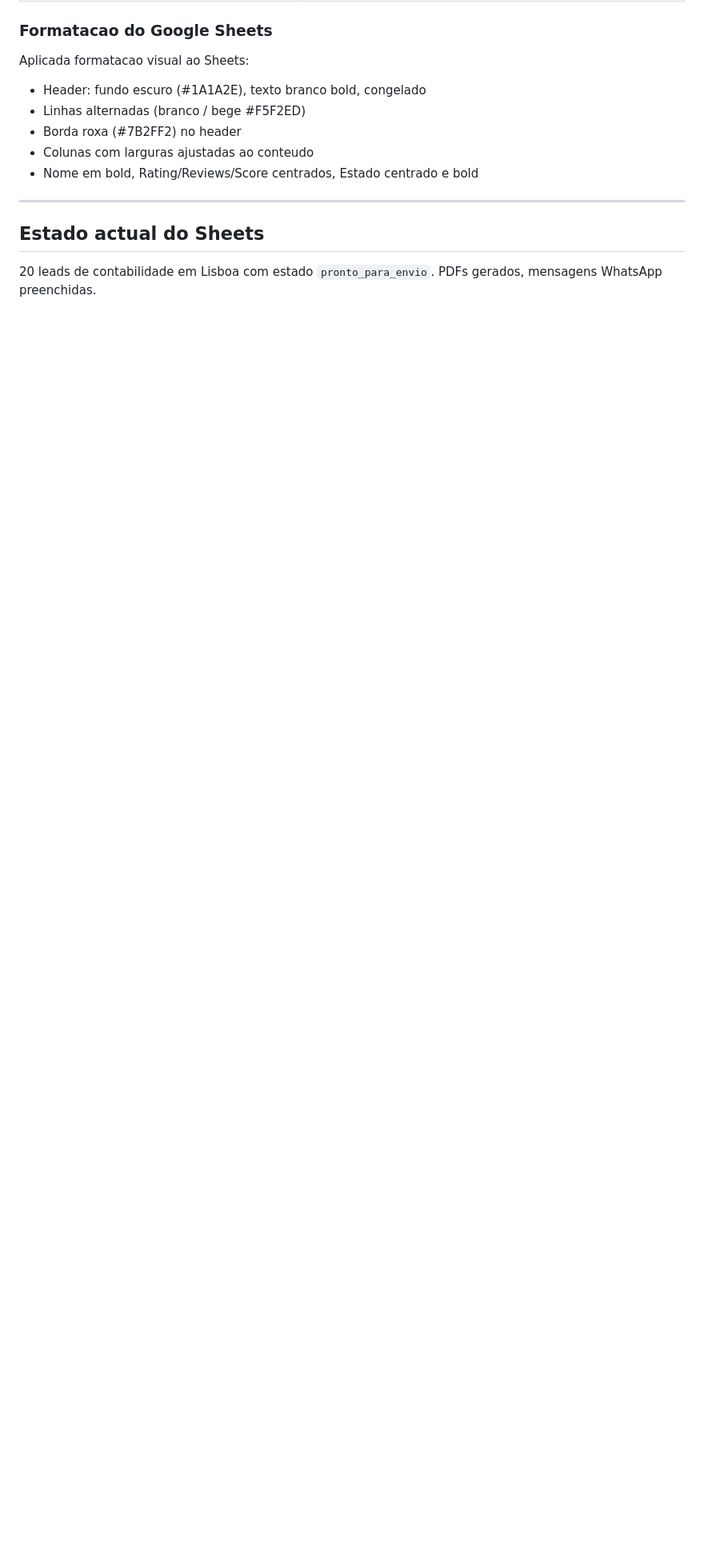
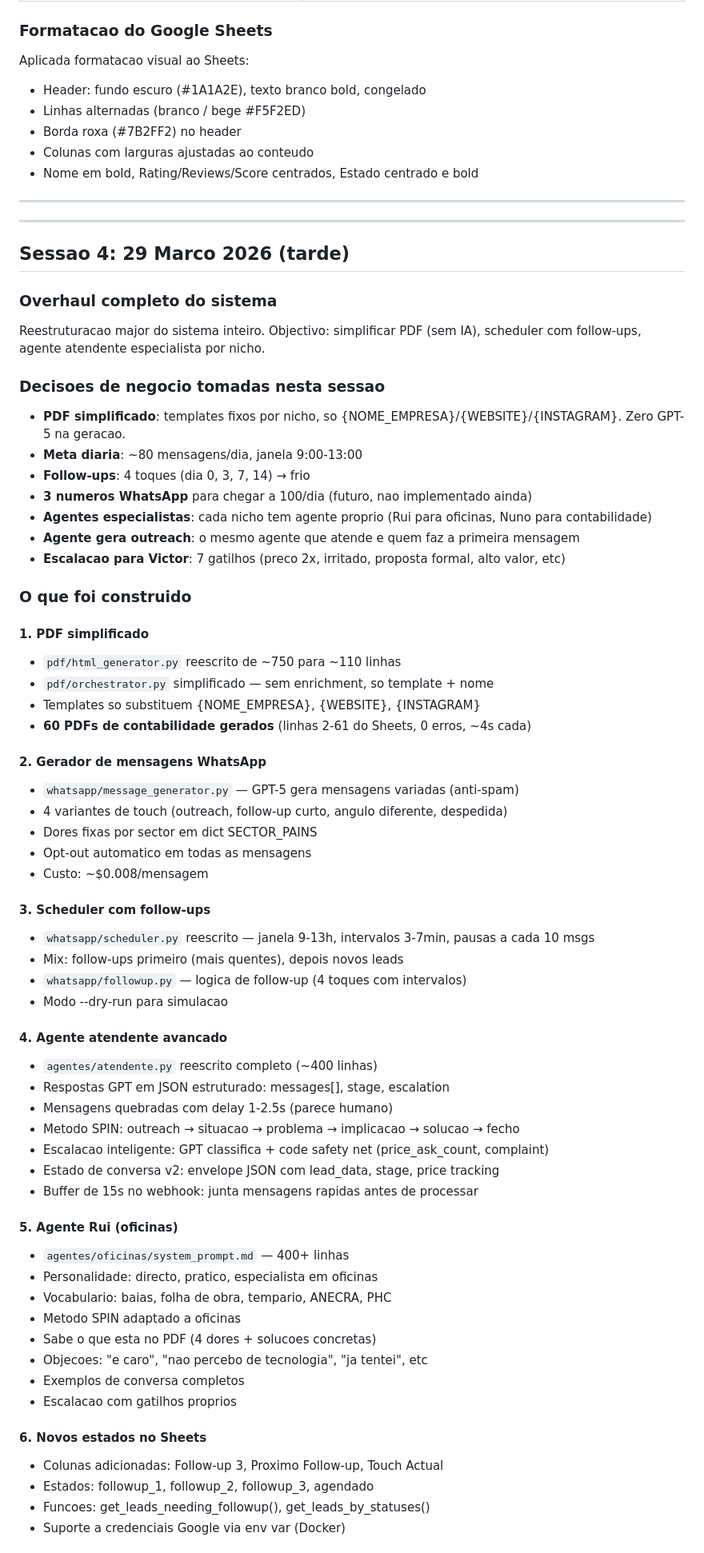
Before and after one commit to perceptudo-lab/prospeccao-pecepTudo, a Markdown page: PROGRESSO.md, the part around one of its changes. Shown at 80% size. Rendered like a GitHub page; blank space fills up the shorter version.

```diff
--- a/PROGRESSO.md
+++ b/PROGRESSO.md
@@ -194,6 +194,67 @@ Aplicada formatacao visual ao Sheets:
 
 ---
 
-## Estado actual do Sheets
+---
 
-20 leads de contabilidade em Lisboa com estado `pronto_para_envio`. PDFs gerados, mensagens WhatsApp preenchidas.
+## Sessao 4: 29 Marco 2026 (tarde)
+
+### Overhaul completo do sistema
+
+Reestruturacao major do sistema inteiro. Objectivo: simplificar PDF (sem IA), scheduler com follow-ups, agente atendente especialista por nicho.
+
+### Decisoes de negocio tomadas nesta sessao
+
+- **PDF simplificado**: templates fixos por nicho, so {NOME_EMPRESA}/{WEBSITE}/{INSTAGRAM}. Zero GPT-5 na geracao.
+- **Meta diaria**: ~80 mensagens/dia, janela 9:00-13:00
+- **Follow-ups**: 4 toques (dia 0, 3, 7, 14) → frio
+- **3 numeros WhatsApp** para chegar a 100/dia (futuro, nao implementado ainda)
+- **Agentes especialistas**: cada nicho tem agente proprio (Rui para oficinas, Nuno para contabilidade)
+- **Agente gera outreach**: o mesmo agente que atende e quem faz a primeira mensagem
+- **Escalacao para Victor**: 7 gatilhos (preco 2x, irritado, proposta formal, alto valor, etc)
+
+### O que foi construido
+
+#### 1. PDF simplificado
+- `pdf/html_generator.py` reescrito de ~750 para ~110 linhas
+- `pdf/orchestrator.py` simplificado — sem enrichment, so template + nome
+- Templates so substituem {NOME_EMPRESA}, {WEBSITE}, {INSTAGRAM}
+- **60 PDFs de contabilidade gerados** (linhas 2-61 do Sheets, 0 erros, ~4s cada)
+
+#### 2. Gerador de mensagens WhatsApp
+- `whatsapp/message_generator.py` — GPT-5 gera mensagens variadas (anti-spam)
+- 4 variantes de touch (outreach, follow-up curto, angulo diferente, despedida)
+- Dores fixas por sector em dict SECTOR_PAINS
+- Opt-out automatico em todas as mensagens
+- Custo: ~$0.008/mensagem
+
+#### 3. Scheduler com follow-ups
+- `whatsapp/scheduler.py` reescrito — janela 9-13h, intervalos 3-7min, pausas a cada 10 msgs
+- Mix: follow-ups primeiro (mais quentes), depois novos leads
+- `whatsapp/followup.py` — logica de follow-up (4 toques com intervalos)
+- Modo --dry-run para simulacao
+
+#### 4. Agente atendente avancado
+- `agentes/atendente.py` reescrito completo (~400 linhas)
+- Respostas GPT em JSON estruturado: messages[], stage, escalation
+- Mensagens quebradas com delay 1-2.5s (parece humano)
+- Metodo SPIN: outreach → situacao → problema → implicacao → solucao → fecho
+- Escalacao inteligente: GPT classifica + code safety net (price_ask_count, complaint)
+- Estado de conversa v2: envelope JSON com lead_data, stage, price tracking
+- Buffer de 15s no webhook: junta mensagens rapidas antes de processar
+
+#### 5. Agente Rui (oficinas)
+- `agentes/oficinas/system_prompt.md` — 400+ linhas
+- Personalidade: directo, pratico, especialista em oficinas
+- Vocabulario: baias, folha de obra, tempario, ANECRA, PHC
+- Metodo SPIN adaptado a oficinas
+- Sabe o que esta no PDF (4 dores + solucoes concretas)
+- Objecoes: "e caro", "nao percebo de tecnologia", "ja tentei", etc
+- Exemplos de conversa completos
+- Escalacao com gatilhos proprios
+
+#### 6. Novos estados no Sheets
+- Colunas adicionadas: Follow-up 3, Proximo Follow-up, Touch Actual
+- Estados: followup_1, followup_2, followup_3, agendado
+- Funcoes: get_leads_needing_followup(), get_leads_by_statuses()
+- Suporte a credenciais Google via env var (Docker)
+
```
Also changed, not shown: other parts of PROGRESSO.md (+90 -10 lines), CLAUDE.md (+168 -176 lines).
